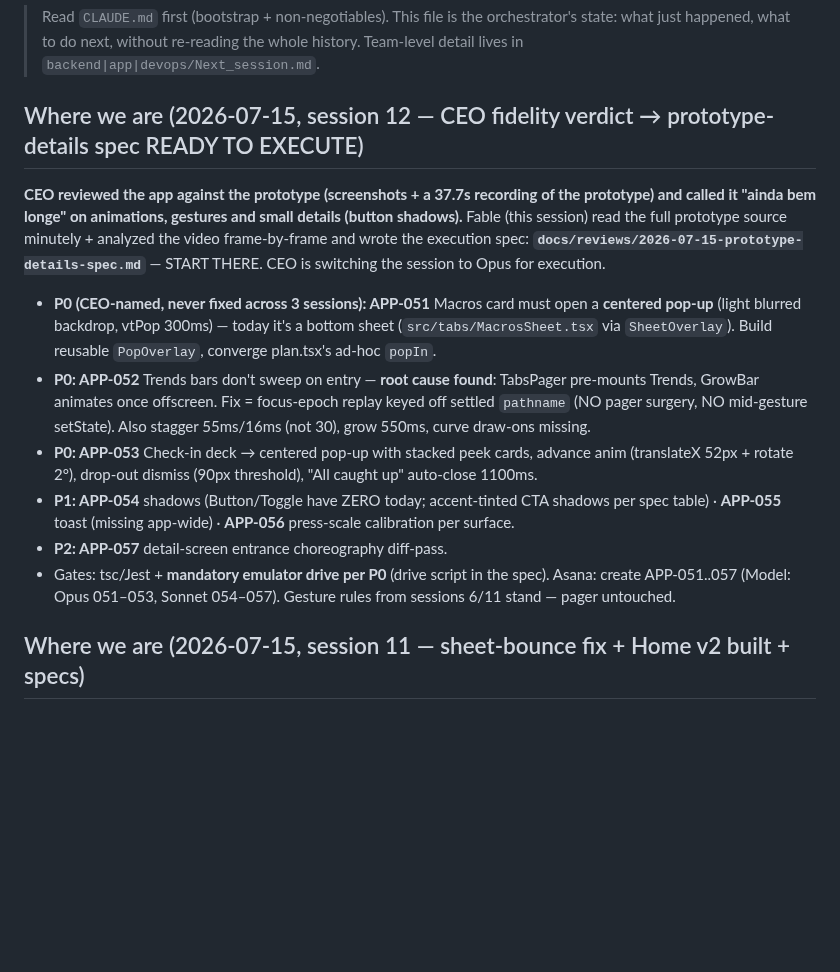
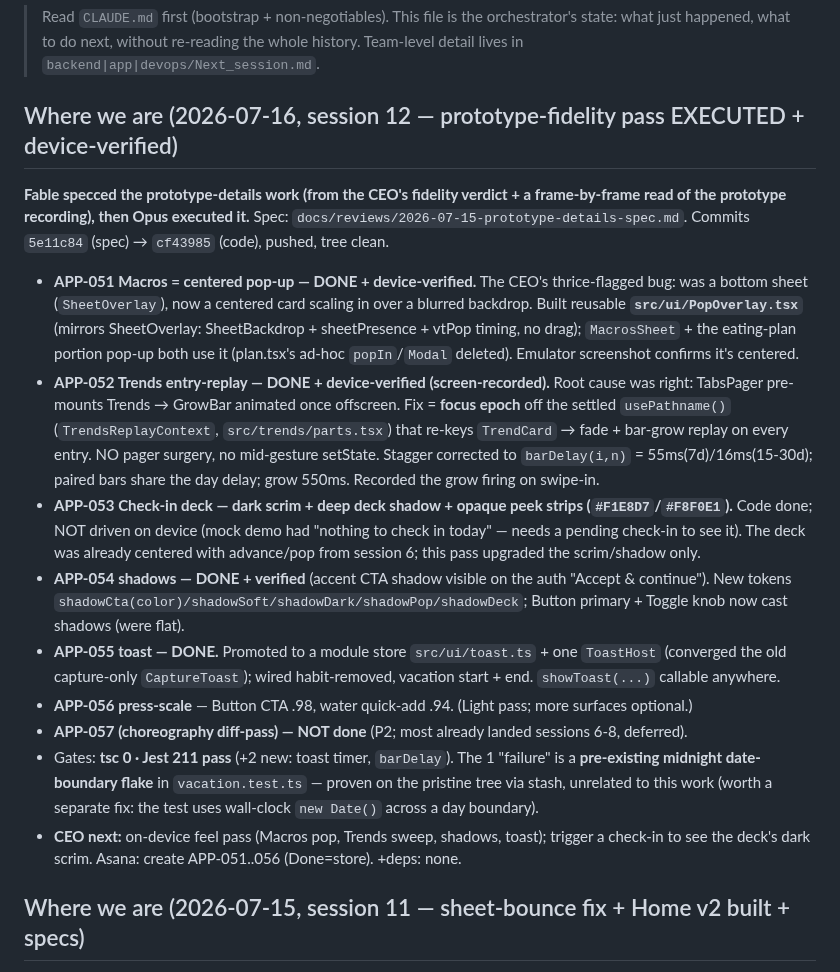
Before and after one commit to llmagalhaes/vita, a Markdown page: Next_session.md, the part around the change. Rendered like a GitHub page; blank space fills up the shorter version.

Commit message:
docs: session-12 handover — prototype-fidelity pass executed + device-verified (APP-051..056)
Co-Authored-By: Claude Opus 4.8 <noreply@anthropic.com>

```diff
--- a/Next_session.md
+++ b/Next_session.md
@@ -2,16 +2,19 @@
 
 > Read `CLAUDE.md` first (bootstrap + non-negotiables). This file is the orchestrator's state: what just happened, what to do next, without re-reading the whole history. Team-level detail lives in `backend|app|devops/Next_session.md`.
 
-## Where we are (2026-07-15, session 12 — CEO fidelity verdict → prototype-details spec READY TO EXECUTE)
+## Where we are (2026-07-16, session 12 — prototype-fidelity pass EXECUTED + device-verified)
 
-**CEO reviewed the app against the prototype (screenshots + a 37.7s recording of the prototype) and called it "ainda bem longe" on animations, gestures and small details (button shadows).** Fable (this session) read the full prototype source minutely + analyzed the video frame-by-frame and wrote the execution spec: **`docs/reviews/2026-07-15-prototype-details-spec.md`** — START THERE. CEO is switching the session to Opus for execution.
+**Fable specced the prototype-details work (from the CEO's fidelity verdict + a frame-by-frame read of the prototype recording), then Opus executed it.** Spec: `docs/reviews/2026-07-15-prototype-details-spec.md`. Commits `5e11c84` (spec) → `cf43985` (code), pushed, tree clean.
 
-- **P0 (CEO-named, never fixed across 3 sessions): APP-051** Macros card must open a **centered pop-up** (light blurred backdrop, vtPop 300ms) — today it's a bottom sheet (`src/tabs/MacrosSheet.tsx` via `SheetOverlay`). Build reusable `PopOverlay`, converge plan.tsx's ad-hoc `popIn`.
-- **P0: APP-052** Trends bars don't sweep on entry — **root cause found**: TabsPager pre-mounts Trends, GrowBar animates once offscreen. Fix = focus-epoch replay keyed off settled `pathname` (NO pager surgery, NO mid-gesture setState). Also stagger 55ms/16ms (not 30), grow 550ms, curve draw-ons missing.
-- **P0: APP-053** Check-in deck → centered pop-up with stacked peek cards, advance anim (translateX 52px + rotate 2°), drop-out dismiss (90px threshold), "All caught up" auto-close 1100ms.
-- **P1: APP-054** shadows (Button/Toggle have ZERO today; accent-tinted CTA shadows per spec table) · **APP-055** toast (missing app-wide) · **APP-056** press-scale calibration per surface.
-- **P2: APP-057** detail-screen entrance choreography diff-pass.
-- Gates: tsc/Jest + **mandatory emulator drive per P0** (drive script in the spec). Asana: create APP-051..057 (Model: Opus 051–053, Sonnet 054–057). Gesture rules from sessions 6/11 stand — pager untouched.
+- **APP-051 Macros = centered pop-up — DONE + device-verified.** The CEO's thrice-flagged bug: was a bottom sheet (`SheetOverlay`), now a centered card scaling in over a blurred backdrop. Built reusable **`src/ui/PopOverlay.tsx`** (mirrors SheetOverlay: SheetBackdrop + sheetPresence + vtPop timing, no drag); `MacrosSheet` + the eating-plan portion pop-up both use it (plan.tsx's ad-hoc `popIn`/`Modal` deleted). Emulator screenshot confirms it's centered.
+- **APP-052 Trends entry-replay — DONE + device-verified (screen-recorded).** Root cause was right: TabsPager pre-mounts Trends → GrowBar animated once offscreen. Fix = **focus epoch** off the settled `usePathname()` (`TrendsReplayContext`, `src/trends/parts.tsx`) that re-keys `TrendCard` → fade + bar-grow replay on every entry. NO pager surgery, no mid-gesture setState. Stagger corrected to `barDelay(i,n)` = 55ms(7d)/16ms(15-30d); paired bars share the day delay; grow 550ms. Recorded the grow firing on swipe-in.
+- **APP-053 Check-in deck — dark scrim + deep deck shadow + opaque peek strips (`#F1E8D7`/`#F8F0E1`).** Code done; NOT driven on device (mock demo had "nothing to check in today" — needs a pending check-in to see it). The deck was already centered with advance/pop from session 6; this pass upgraded the scrim/shadow only.
+- **APP-054 shadows — DONE + verified** (accent CTA shadow visible on the auth "Accept & continue"). New tokens `shadowCta(color)/shadowSoft/shadowDark/shadowPop/shadowDeck`; Button primary + Toggle knob now cast shadows (were flat).
+- **APP-055 toast — DONE.** Promoted to a module store `src/ui/toast.ts` + one `ToastHost` (converged the old capture-only `CaptureToast`); wired habit-removed, vacation start + end. `showToast(...)` callable anywhere.
+- **APP-056 press-scale** — Button CTA .98, water quick-add .94. (Light pass; more surfaces optional.)
+- **APP-057 (choreography diff-pass) — NOT done** (P2; most already landed sessions 6-8, deferred).
+- Gates: **tsc 0 · Jest 211 pass** (+2 new: toast timer, `barDelay`). The 1 "failure" is a **pre-existing midnight date-boundary flake** in `vacation.test.ts` — proven on the pristine tree via stash, unrelated to this work (worth a separate fix: the test uses wall-clock `new Date()` across a day boundary).
+- **CEO next:** on-device feel pass (Macros pop, Trends sweep, shadows, toast); trigger a check-in to see the deck's dark scrim. Asana: create APP-051..056 (Done=store). +deps: none.
 
 ## Where we are (2026-07-15, session 11 — sheet-bounce fix + Home v2 built + specs)
 
```
Also changed, not shown: CLAUDE.md (+1 -1 lines).
